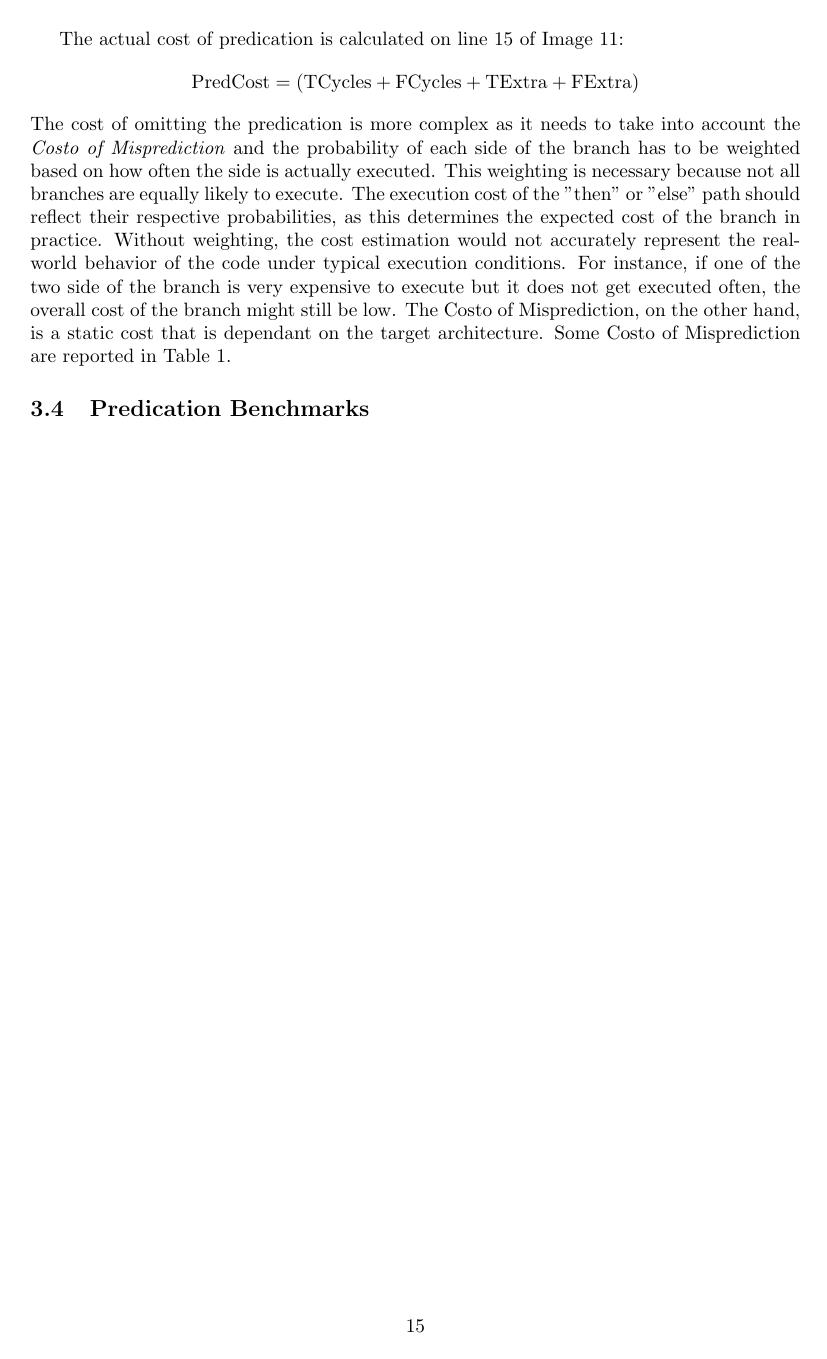
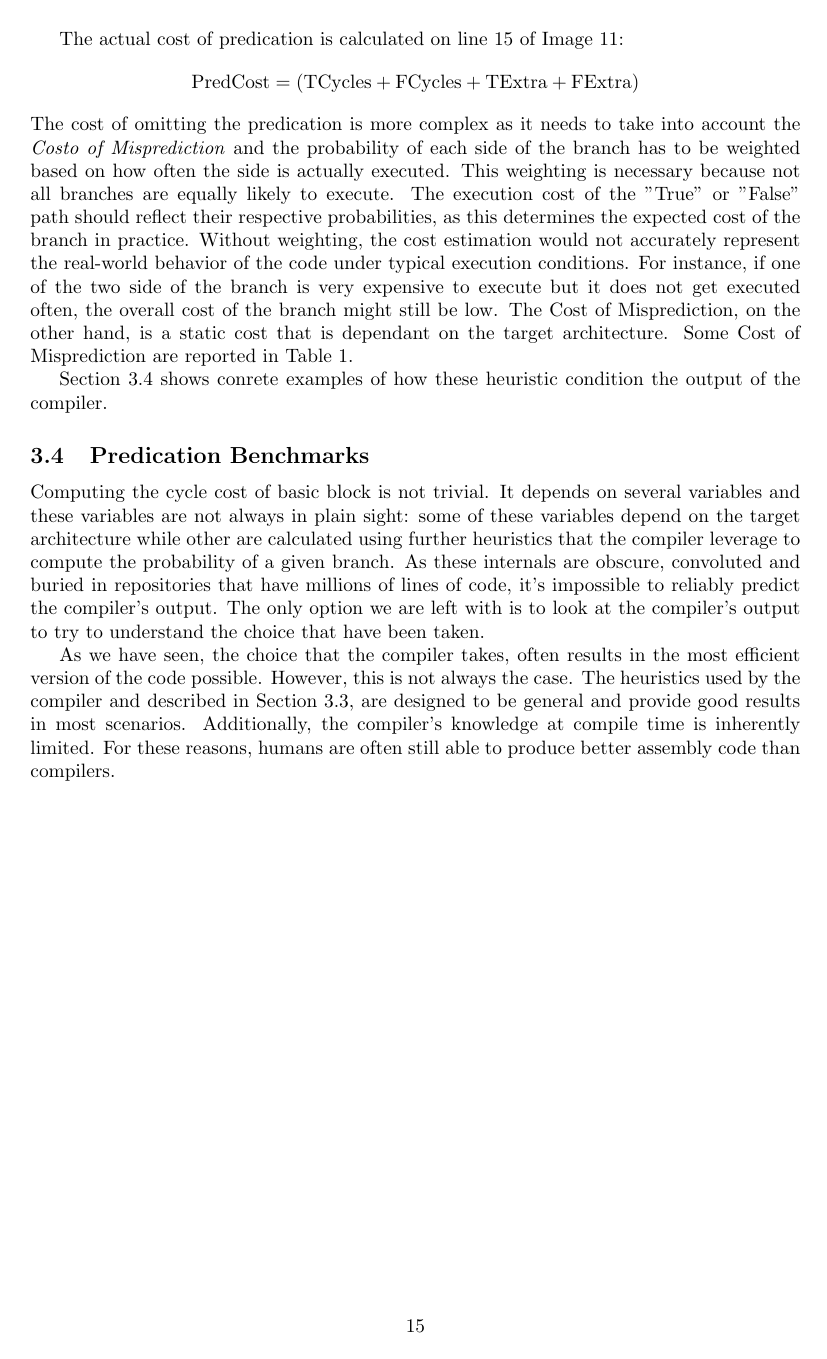
Before and after one commit to jakobeberhardt/chpc, a LaTeX document (report_latex/report.tex, which reads report_latex/predication.tex): page 16 of 18. Compiled offline with pdfLaTeX.

Commit message:
adds predication benchmarks

```diff
--- a/report_latex/predication.tex
+++ b/report_latex/predication.tex
@@ -180,10 +180,23 @@ The actual cost of predication is calculated on line 15 of Image \ref{lst:predic
 \text{PredCost} = (\text{TCycles} + \text{FCycles} + \text{TExtra} + \text{FExtra})
 \]
 The cost of omitting the predication is more complex as it needs to take into account the \textit{Costo of Misprediction} and the probability of each side of the branch has to be weighted based on how often the side is actually executed.
-This weighting is necessary because not all branches are equally likely to execute. The execution cost of the "then" or "else" path should reflect their respective probabilities, as this determines the expected cost of the branch in practice. Without weighting, the cost estimation would not accurately represent the real-world behavior of the code under typical execution conditions. For instance, if one of the two side of the branch is very expensive to execute but it does not get executed often, the overall cost of the branch might still be low.
-The {Costo of Misprediction}, on the other hand, is a static cost that is dependant on the target architecture. Some {Costo of Misprediction} are reported in Table \ref{tab:misprediction_penalty}.
+This weighting is necessary because not all branches are equally likely to execute. The execution cost of the "True" or "False" path should reflect their respective probabilities, as this determines the expected cost of the branch in practice. Without weighting, the cost estimation would not accurately represent the real-world behavior of the code under typical execution conditions. For instance, if one of the two side of the branch is very expensive to execute but it does not get executed often, the overall cost of the branch might still be low.
+The {Cost of Misprediction}, on the other hand, is a static cost that is dependant on the target architecture. Some {Cost of Misprediction} are reported in Table \ref{tab:misprediction_penalty}.
+
+Section \ref{sec:predication_benchmark} shows conrete examples of how these heuristic condition the output of the compiler.
 
 \subsection{Predication Benchmarks}
 \label{sec:predication_benchmark}
 
+Computing the cycle cost of basic block is not trivial. It depends on several variables and these variables are not always in plain sight: some of these variables depend on the target architecture while other are calculated using further heuristics that the compiler leverage to compute the probability of a given branch. As these internals are obscure, convoluted and buried in repositories that have millions of lines of code, it's impossible to reliably predict the compiler's output. The only option we are left with is to look at the compiler's output to try to understand the choice that have been taken.
+
+% Add one predication example where dimension is reduced
+
+% Add one predication case using diamond or forked diamond
+
+As we have seen, the choice that the compiler takes, often results in the most efficient version of the code possible. However, this is not always the case.
+The heuristics used by the compiler and described in Section \ref{sec:compiler_heuristics}, are designed to be general and provide good results in most scenarios. Additionally, the compiler's knowledge at compile time is inherently limited. For these reasons, humans are often still able to produce better assembly code than compilers.
+
+% TODO add the predication case made by jakoob
+
 \newpage
```
Also changed, not shown: report_latex/out/report.pdf, report_latex/predication.tex (8 more changed lines), 4 other files.
